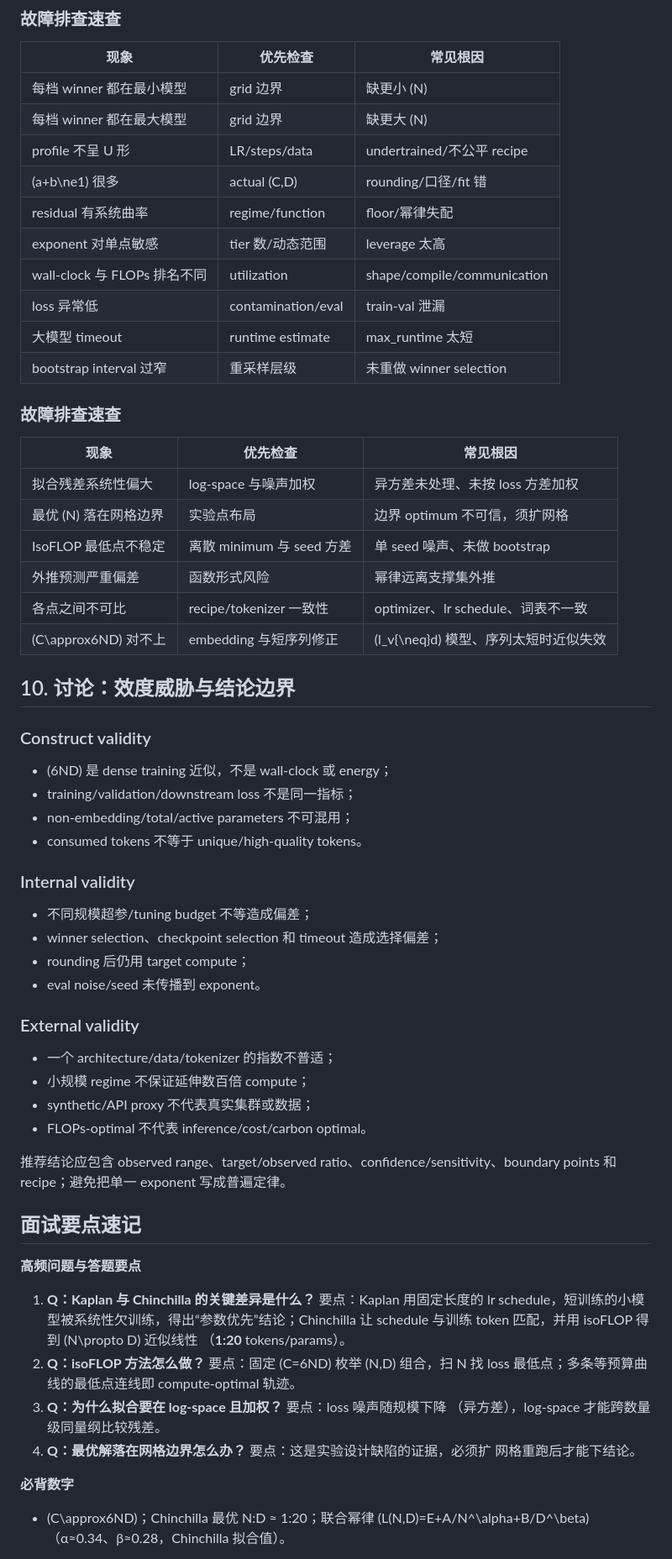
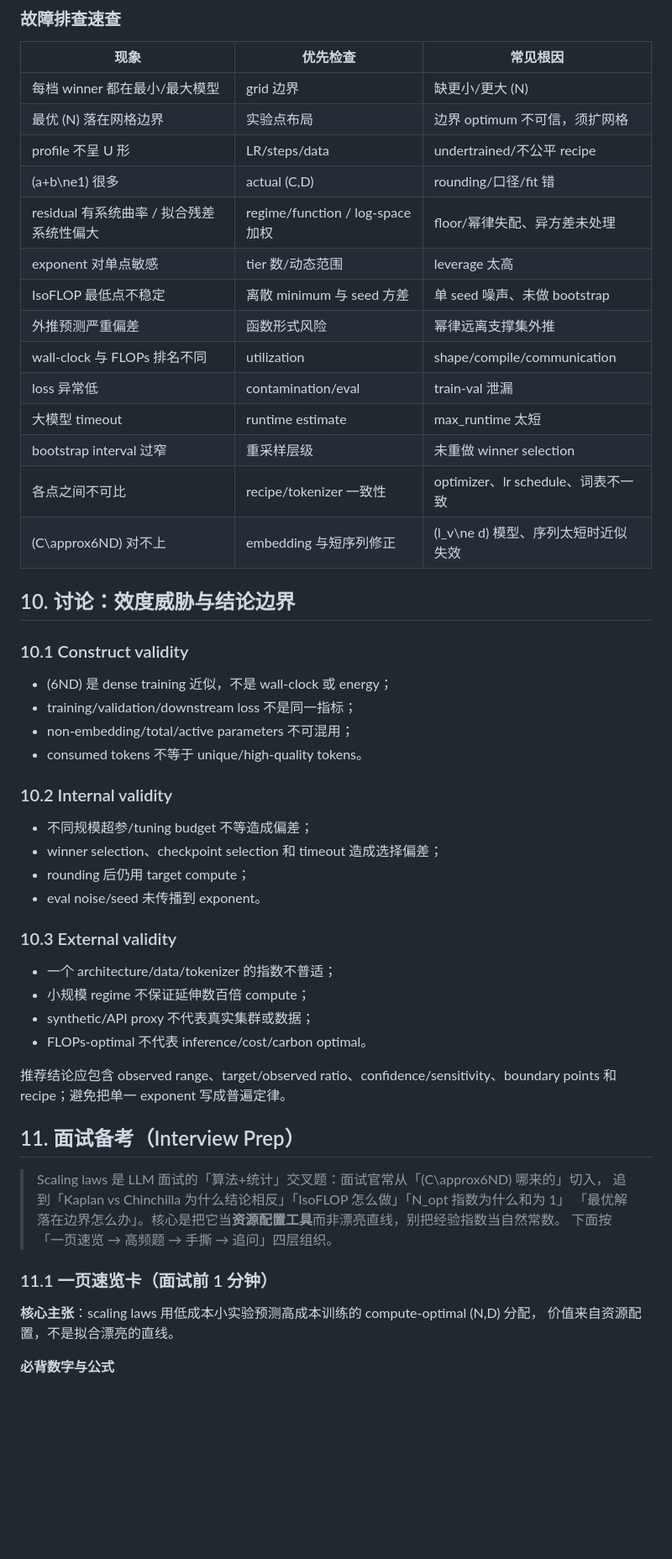
Before and after one commit to ShaneLiu04/Stanford-CS336, a Markdown page: notes/lecture-09-scaling-laws-i.md, the part around one of its changes. Shown at 84% size. GitHub-like rendering; blank space fills up the shorter version.

Commit message:
docs(notes): deepen Lecture 9 for interview-oriented study

```diff
--- a/notes/lecture-09-scaling-laws-i.md
+++ b/notes/lecture-09-scaling-laws-i.md
@@ -391,43 +391,36 @@ optimizer/schedule、batch/sequence、seed、status、runtime、final/best loss
 
 | 现象 | 优先检查 | 常见根因 |
 |---|---|---|
-| 每档 winner 都在最小模型 | grid 边界 | 缺更小 \(N\) |
-| 每档 winner 都在最大模型 | grid 边界 | 缺更大 \(N\) |
+| 每档 winner 都在最小/最大模型 | grid 边界 | 缺更小/更大 \(N\) |
+| 最优 \(N\) 落在网格边界 | 实验点布局 | 边界 optimum 不可信，须扩网格 |
 | profile 不呈 U 形 | LR/steps/data | undertrained/不公平 recipe |
 | \(a+b\ne1\) 很多 | actual \(C,D\) | rounding/口径/fit 错 |
-| residual 有系统曲率 | regime/function | floor/幂律失配 |
+| residual 有系统曲率 / 拟合残差系统性偏大 | regime/function / log-space 加权 | floor/幂律失配、异方差未处理 |
 | exponent 对单点敏感 | tier 数/动态范围 | leverage 太高 |
+| IsoFLOP 最低点不稳定 | 离散 minimum 与 seed 方差 | 单 seed 噪声、未做 bootstrap |
+| 外推预测严重偏差 | 函数形式风险 | 幂律远离支撑集外推 |
 | wall-clock 与 FLOPs 排名不同 | utilization | shape/compile/communication |
 | loss 异常低 | contamination/eval | train-val 泄漏 |
 | 大模型 timeout | runtime estimate | max_runtime 太短 |
 | bootstrap interval 过窄 | 重采样层级 | 未重做 winner selection |
-
-### 故障排查速查
-
-| 现象 | 优先检查 | 常见根因 |
-|---|---|---|
-| 拟合残差系统性偏大 | log-space 与噪声加权 | 异方差未处理、未按 loss 方差加权 |
-| 最优 \(N\) 落在网格边界 | 实验点布局 | 边界 optimum 不可信，须扩网格 |
-| IsoFLOP 最低点不稳定 | 离散 minimum 与 seed 方差 | 单 seed 噪声、未做 bootstrap |
-| 外推预测严重偏差 | 函数形式风险 | 幂律远离支撑集外推 |
 | 各点之间不可比 | recipe/tokenizer 一致性 | optimizer、lr schedule、词表不一致 |
-| \(C\approx6ND\) 对不上 | embedding 与短序列修正 | \(l_v{\neq}d\) 模型、序列太短时近似失效 |
+| \(C\approx6ND\) 对不上 | embedding 与短序列修正 | \(l_v\ne d\) 模型、序列太短时近似失效 |
 
 ## 10. 讨论：效度威胁与结论边界
 
-### Construct validity
+### 10.1 Construct validity
 - \(6ND\) 是 dense training 近似，不是 wall-clock 或 energy；
 - training/validation/downstream loss 不是同一指标；
 - non-embedding/total/active parameters 不可混用；
 - consumed tokens 不等于 unique/high-quality tokens。
 
-### Internal validity
+### 10.2 Internal validity
 - 不同规模超参/tuning budget 不等造成偏差；
 - winner selection、checkpoint selection 和 timeout 造成选择偏差；
 - rounding 后仍用 target compute；
 - eval noise/seed 未传播到 exponent。
 
-### External validity
+### 10.3 External validity
 - 一个 architecture/data/tokenizer 的指数不普适；
 - 小规模 regime 不保证延伸数百倍 compute；
 - synthetic/API proxy 不代表真实集群或数据；
@@ -436,23 +429,17 @@ optimizer/schedule、batch/sequence、seed、status、runtime、final/best loss
 推荐结论应包含 observed range、target/observed ratio、confidence/sensitivity、boundary points
 和 recipe；避免把单一 exponent 写成普遍定律。
 
-## 面试要点速记
+## 11. 面试备考（Interview Prep）
 
-**高频问题与答题要点**
+> Scaling laws 是 LLM 面试的「算法+统计」交叉题：面试官常从「\(C\approx6ND\) 哪来的」切入，
+> 追到「Kaplan vs Chinchilla 为什么结论相反」「IsoFLOP 怎么做」「N_opt 指数为什么和为 1」
+> 「最优解落在边界怎么办」。核心是把它当**资源配置工具**而非漂亮直线，别把经验指数当自然常数。
+> 下面按「一页速览 → 高频题 → 手撕 → 追问」四层组织。
 
-1. **Q：Kaplan 与 Chinchilla 的关键差异是什么？** 要点：Kaplan 用固定长度的
-   lr schedule，短训练的小模型被系统性欠训练，得出“参数优先”结论；Chinchilla
-   让 schedule 与训练 token 匹配，并用 isoFLOP 得到 \(N\propto D\) 近似线性
-   （**1:20** tokens/params）。
-2. **Q：isoFLOP 方法怎么做？** 要点：固定 \(C=6ND\) 枚举 (N,D) 组合，扫 N 找
-   loss 最低点；多条等预算曲线的最低点连线即 compute-optimal 轨迹。
-3. **Q：为什么拟合要在 log-space 且加权？** 要点：loss 噪声随规模下降
-   （异方差），log-space 才能跨数量级同量纲比较残差。
-4. **Q：最优解落在网格边界怎么办？** 要点：这是实验设计缺陷的证据，必须扩
-   网格重跑后才能下结论。
+### 11.1 一页速览卡（面试前 1 分钟）
 
-**必背数字**
+**核心主张**：scaling laws 用低成本小实验预测高成本训练的 compute-optimal \(N,D\) 分配，
+价值来自资源配置，不是拟合漂亮的直线。
 
-- \(C\approx6ND\)；Chinchilla 最优 N:D ≈ 1:20；联合幂律
-  \(L(N,D)=E+A/N^\alpha+B/D^\beta\)（α≈0.34、β≈0.28，Chinchilla 拟合值）。
+**必背数字与公式**
 
```
Also changed, not shown: other parts of notes/lecture-09-scaling-laws-i.md (+104 -3 lines).
